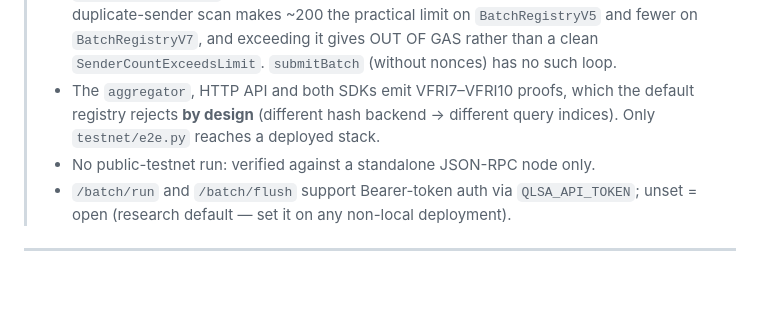
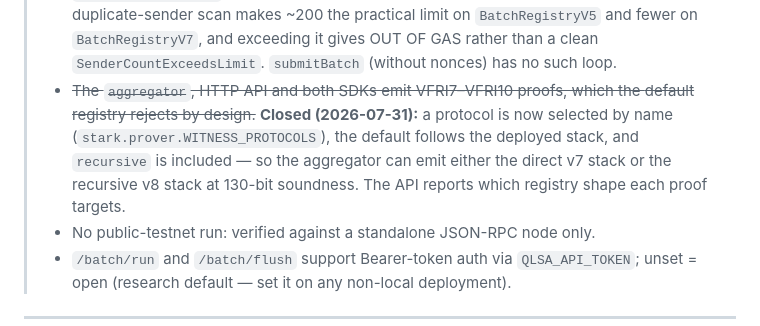
Before and after one commit to hoxitoo/QLSA, a Markdown page: README.md, the part around one of its changes. Drawn GitHub-style; blank space fills up the shorter version.

Commit message:
docs: record the product-layer gap as closed
The audit had listed it as an open HIGH: the aggregator, API and both SDKs
emitted VFRI7-VFRI10 while the default stack was VFRI11, so only testnet/e2e.py
reached a deployed stack. That is now fixed, and the docs said otherwise.

Struck through rather than deleted, with what closed it, so the finding stays
readable as history — and records the cause, which was shape rather than
oversight: six fields per protocol per layer meant adding one cost four edits,
so it was not done.

Co-Authored-By: Claude Opus 5 <noreply@anthropic.com>
Claude-Session: https://claude.ai/code/session_017baRc6VMyTZPskR4ChnH6q

```diff
--- a/README.md
+++ b/README.md
@@ -55,9 +55,12 @@ below before relying on any claim here.*
 >   the O(n²) duplicate-sender scan makes ~200 the practical limit on `BatchRegistryV5`
 >   and fewer on `BatchRegistryV7`, and exceeding it gives OUT OF GAS rather than a
 >   clean `SenderCountExceedsLimit`. `submitBatch` (without nonces) has no such loop.
-> - The `aggregator`, HTTP API and both SDKs emit VFRI7–VFRI10 proofs, which the
->   default registry rejects **by design** (different hash backend → different query
->   indices). Only `testnet/e2e.py` reaches a deployed stack.
+> - ~~The `aggregator`, HTTP API and both SDKs emit VFRI7–VFRI10 proofs, which the
+>   default registry rejects by design.~~ **Closed (2026-07-31):** a protocol is now
+>   selected by name (`stark.prover.WITNESS_PROTOCOLS`), the default follows the
+>   deployed stack, and `recursive` is included — so the aggregator can emit either
+>   the direct v7 stack or the recursive v8 stack at 130-bit soundness. The API
+>   reports which registry shape each proof targets.
 > - No public-testnet run: verified against a standalone JSON-RPC node only.
 > - `/batch/run` and `/batch/flush` support Bearer-token auth via `QLSA_API_TOKEN`;
 >   unset = open (research default — set it on any non-local deployment).
```
Also changed, not shown: other parts of README.md (+1 -1 lines).
